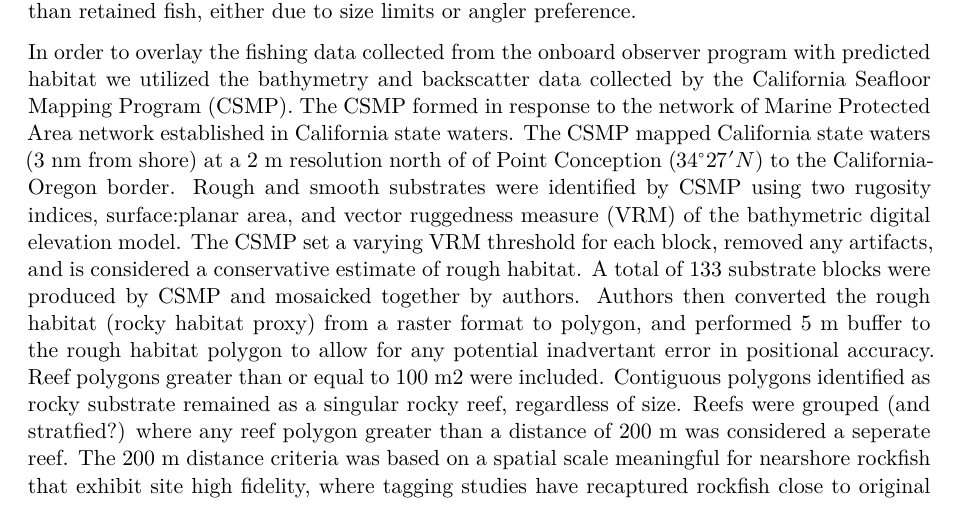
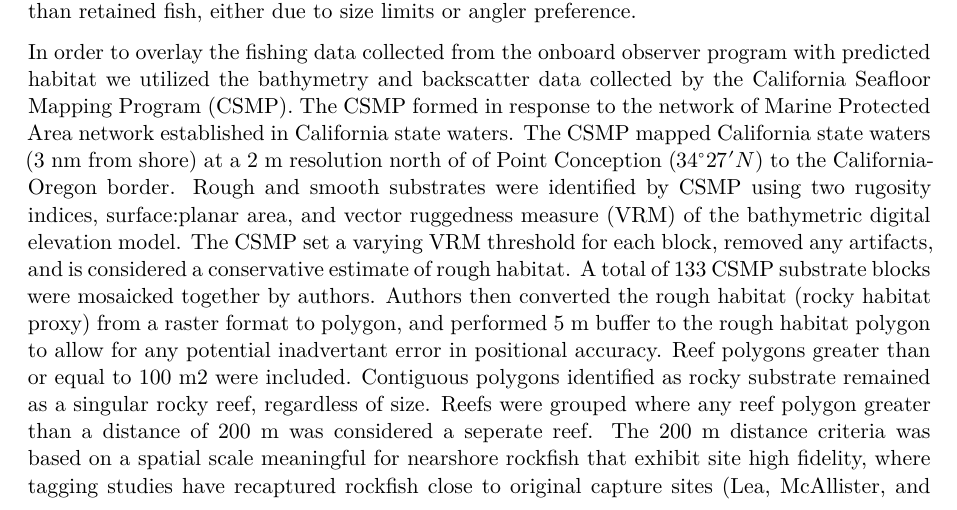
Before and after one commit to melissamonk-NOAA/habitat-indices-paper, a Quarto document (Monk-manuscript/Monk-manuscript.qmd): part of page 4 of 24, cut so that both start at the same text. Rendered offline with R 4.5, knitr and Pandoc in place of Quarto, then LaTeX, with nearby package versions; drawn as R Markdown's standard PDF in place of the format the file asks for.

Commit message:
Update Monk-manuscript.qmd

```diff
--- a/Monk-manuscript/Monk-manuscript.qmd
+++ b/Monk-manuscript/Monk-manuscript.qmd
@@ -169,9 +169,9 @@ In order to overlay the fishing data collected from the onboard observer program
 Program (CSMP). The CSMP formed in response to the network of Marine Protected Area network established in California state waters. The CSMP mapped California state waters (3 nm from shore) at a 2 m
 resolution north of of Point Conception ($34^\circ 27^\prime N$) to the California-Oregon border. Rough and smooth substrates were identified by CSMP using two rugosity indices, surface:planar area,
 and vector ruggedness measure (VRM) of the bathymetric digital elevation model. The CSMP set a varying VRM threshold for each block, removed any artifacts, and is considered a conservative estimate of
-rough habitat. A total of 133 substrate blocks were produced by CSMP and mosaicked together by authors. Authors then converted the rough habitat (rocky habitat proxy) from a raster format to polygon,
+rough habitat. A total of 133 CSMP substrate blocks were mosaicked together by authors. Authors then converted the rough habitat (rocky habitat proxy) from a raster format to polygon,
 and performed 5 m buffer to the rough habitat polygon to allow for any potential inadvertant error in positional accuracy. Reef polygons greater than or equal to 100 m2 were included. Contiguous
-polygons identified as rocky substrate remained as a singular rocky reef, regardless of size. Reefs were grouped (and stratfied?) where any reef polygon greater than a distance of 200 m was considered
+polygons identified as rocky substrate remained as a singular rocky reef, regardless of size. Reefs were grouped where any reef polygon greater than a distance of 200 m was considered
 a seperate reef. The 200 m distance criteria was based on a spatial scale meaningful for nearshore rockfish that exhibit site high fidelity, where tagging studies have recaptured rockfish close to
 original capture sites [@Lea:1999:BAM; @Matthews:1985:SSM; @Hannah:2011:SFM; @Hannah:2012:UNC]. The area of rocky habitat for this paper was calculated to exclude portions of the reef that extended
 outside of California state waters (further than 3 nm from shore). The mapped area does not include the white zones close to shore, which extends approximately 200-500 m from the shoreline. Fishing by
```
